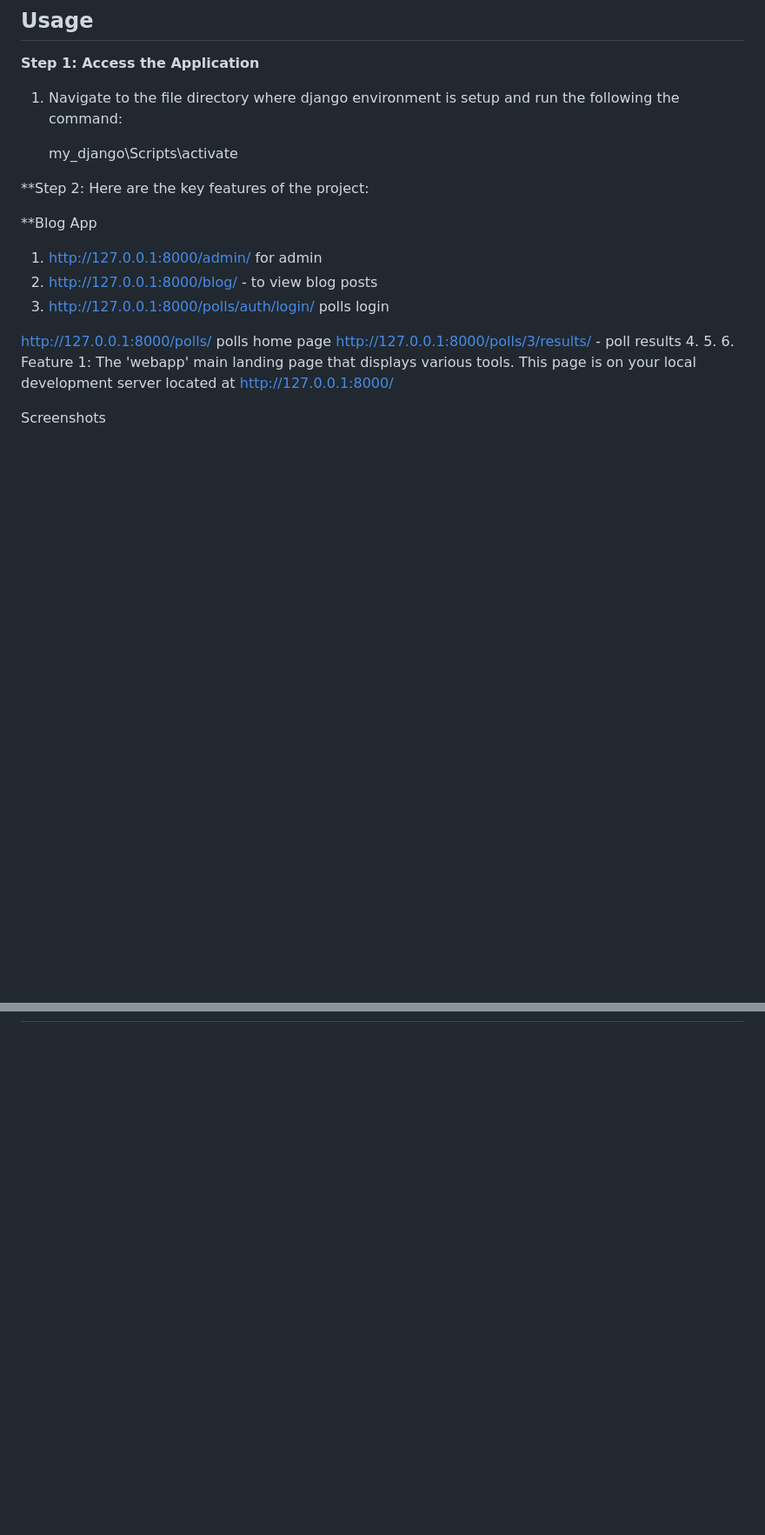
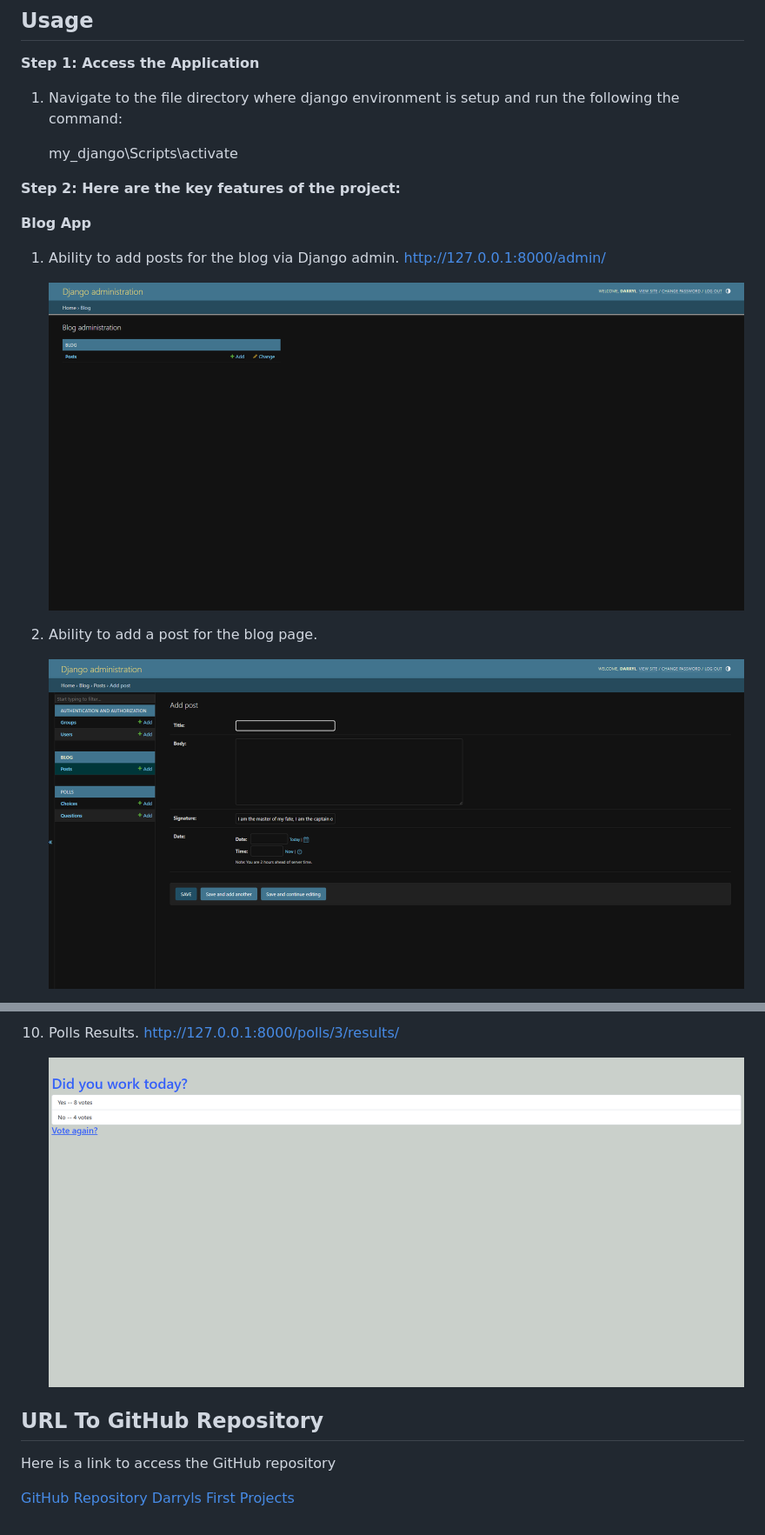
Before and after one commit to DarrylA09/Darryl-s-First-Projects, a Markdown page: README.md, 2 parts joined by grey strips. Shown: that part at 87% size. GitHub-like rendering; blank space fills up the shorter version.

```diff
--- a/README.md
+++ b/README.md
@@ -91,19 +90,14 @@ Bootsrap
 
    my_django\Scripts\activate
 
-**Step 2: Here are the key features of the project:
+**Step 2: Here are the key features of the project:**
 
-**Blog App
-1. http://127.0.0.1:8000/admin/  for admin
-2. http://127.0.0.1:8000/blog/ - to view blog posts
-3. http://127.0.0.1:8000/polls/auth/login/ polls login
+**Blog App**
+1. Ability to add posts for the blog via Django admin. http://127.0.0.1:8000/admin/
 
-http://127.0.0.1:8000/polls/  polls home page
-http://127.0.0.1:8000/polls/3/results/   - poll results
-4.
-5.
-6. Feature 1: The 'webapp' main landing page that displays various tools. This page is  on your local development server located at http://127.0.0.1:8000/
+   ![Blog Admin](https://github.com/DarrylA09/Darryl-s-First-Projects/blob/master/Screenshots/Blog%20Admin.png)
 
+2. Ability to add a post for the blog page.
 
-Screenshots
+   ![Add Post](https://github.com/DarrylA09/Darryl-s-First-Projects/blob/master/Screenshots/Add%20Post.png)
 
@@ -110,0 +153,9 @@ Screenshots
+18. Polls Results. http://127.0.0.1:8000/polls/3/results/
+
+    ![Polls Results](https://github.com/DarrylA09/Darryl-s-First-Projects/blob/master/Screenshots/Polls%20Results.png)
+
+## URL To GitHub Repository
+
+Here is a link to access the GitHub repository
+
+[GitHub Repository Darryls First Projects](https://github.com/DarrylA09/Darryl-s-First-Projects)
```
Also changed, not shown: other parts of README.md (+57 -10 lines).
